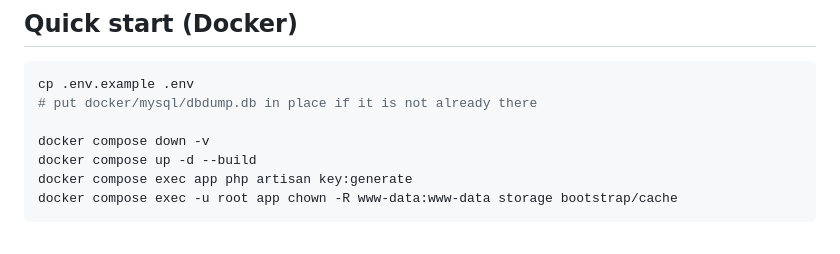
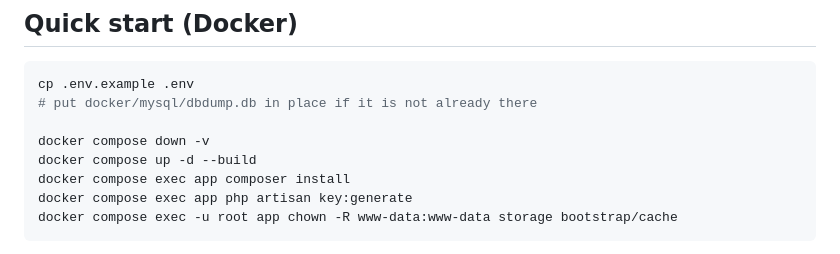
Before and after one commit to aristos32/insurance-new, a Markdown page: README.md, the part around the change. Rendered like a GitHub page.

Commit message:
Update README to include command for installing Composer dependencies in Docker setup.

````diff
--- a/README.md
+++ b/README.md
@@ -10,6 +10,7 @@ cp .env.example .env
 
 docker compose down -v
 docker compose up -d --build
+docker compose exec app composer install
 docker compose exec app php artisan key:generate
 docker compose exec -u root app chown -R www-data:www-data storage bootstrap/cache
 ```
````
